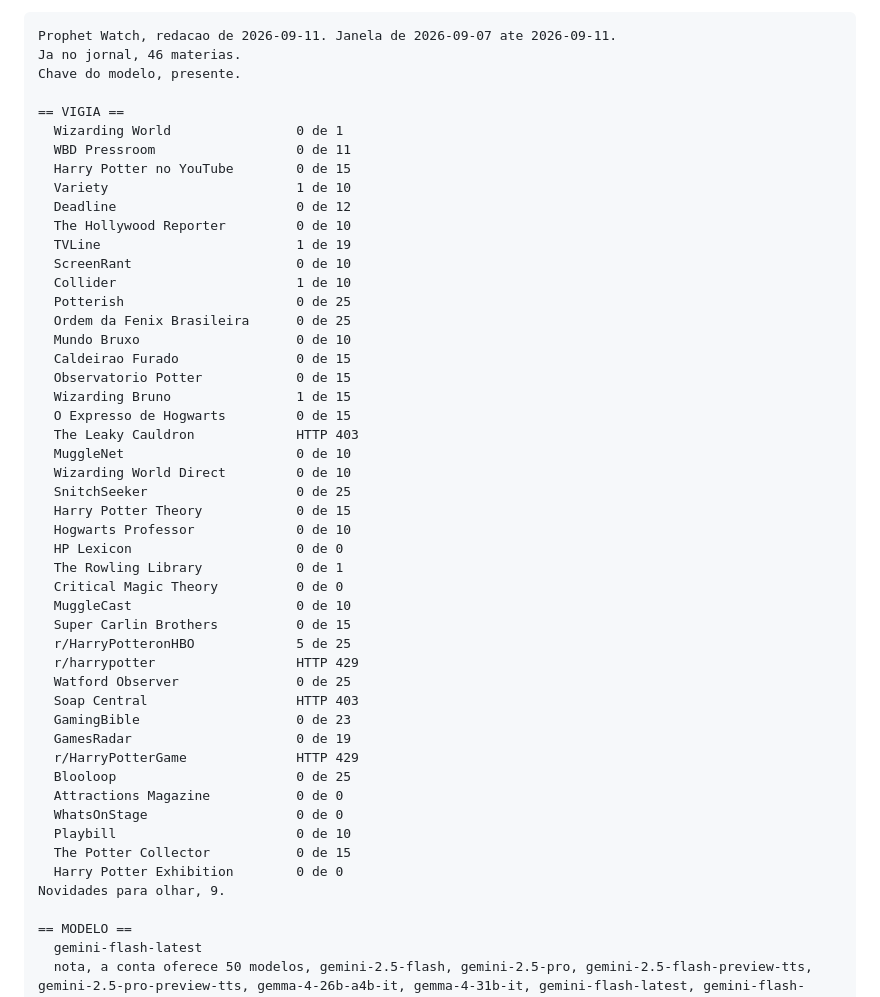
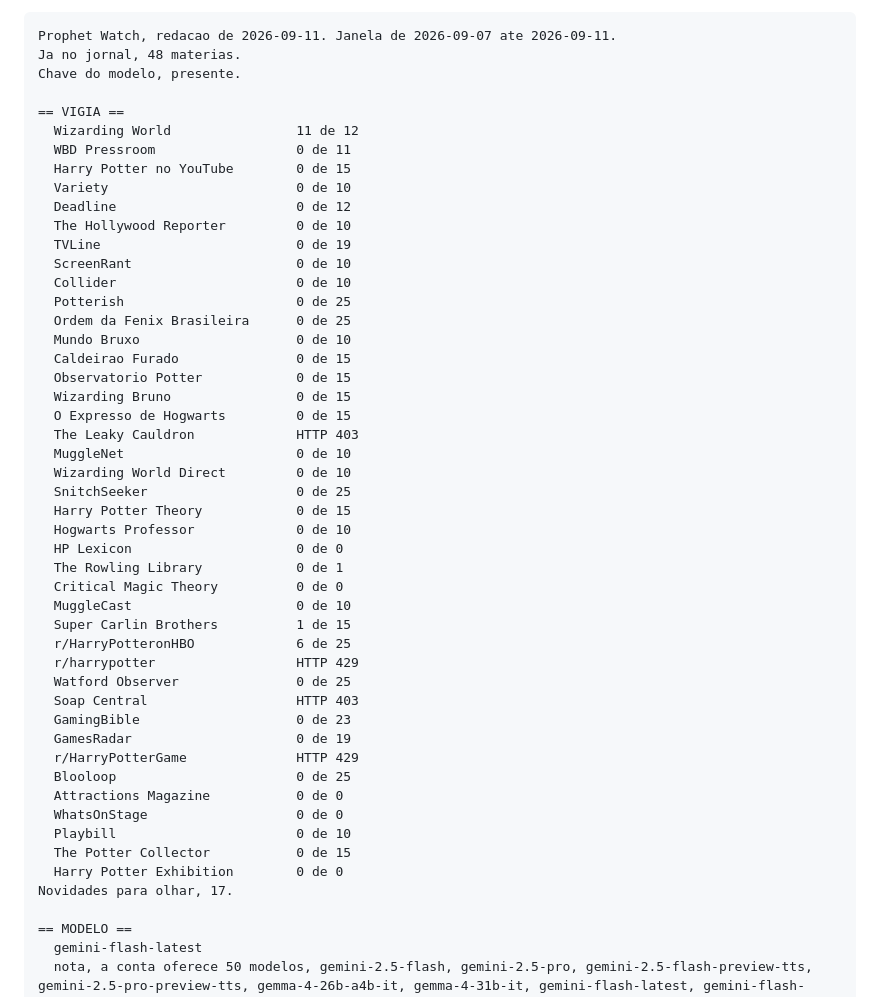
Before and after one commit to betstg/prophet-watch, a Markdown page: redacao/ultima-rodada.md, the part around one of its changes. Drawn GitHub-style.

````diff
--- a/redacao/ultima-rodada.md
+++ b/redacao/ultima-rodada.md
@@ -6,25 +6,25 @@
 
 ```
 Prophet Watch, redacao de 2026-09-11. Janela de 2026-09-07 ate 2026-09-11.
-Ja no jornal, 46 materias.
+Ja no jornal, 48 materias.
 Chave do modelo, presente.
 
 == VIGIA ==
-  Wizarding World                0 de 1
+  Wizarding World                11 de 12
   WBD Pressroom                  0 de 11
   Harry Potter no YouTube        0 de 15
-  Variety                        1 de 10
+  Variety                        0 de 10
   Deadline                       0 de 12
   The Hollywood Reporter         0 de 10
-  TVLine                         1 de 19
+  TVLine                         0 de 19
   ScreenRant                     0 de 10
-  Collider                       1 de 10
+  Collider                       0 de 10
   Potterish                      0 de 25
   Ordem da Fenix Brasileira      0 de 25
   Mundo Bruxo                    0 de 10
   Caldeirao Furado               0 de 15
   Observatorio Potter            0 de 15
-  Wizarding Bruno                1 de 15
+  Wizarding Bruno                0 de 15
   O Expresso de Hogwarts         0 de 15
   The Leaky Cauldron             HTTP 403
   MuggleNet                      0 de 10
@@ -36,8 +36,8 @@ Chave do modelo, presente.
   The Rowling Library            0 de 1
   Critical Magic Theory          0 de 0
   MuggleCast                     0 de 10
-  Super Carlin Brothers          0 de 15
-  r/HarryPotteronHBO             5 de 25
+  Super Carlin Brothers          1 de 15
+  r/HarryPotteronHBO             6 de 25
   r/harrypotter                  HTTP 429
   Watford Observer               0 de 25
   Soap Central                   HTTP 403
@@ -50,7 +50,7 @@ Chave do modelo, presente.
   Playbill                       0 de 10
   The Potter Collector           0 de 15
   Harry Potter Exhibition        0 de 0
-Novidades para olhar, 9.
+Novidades para olhar, 17.
 
 == MODELO ==
   gemini-flash-latest
````
Also changed, not shown: other parts of redacao/ultima-rodada.md (+11 -56 lines).
